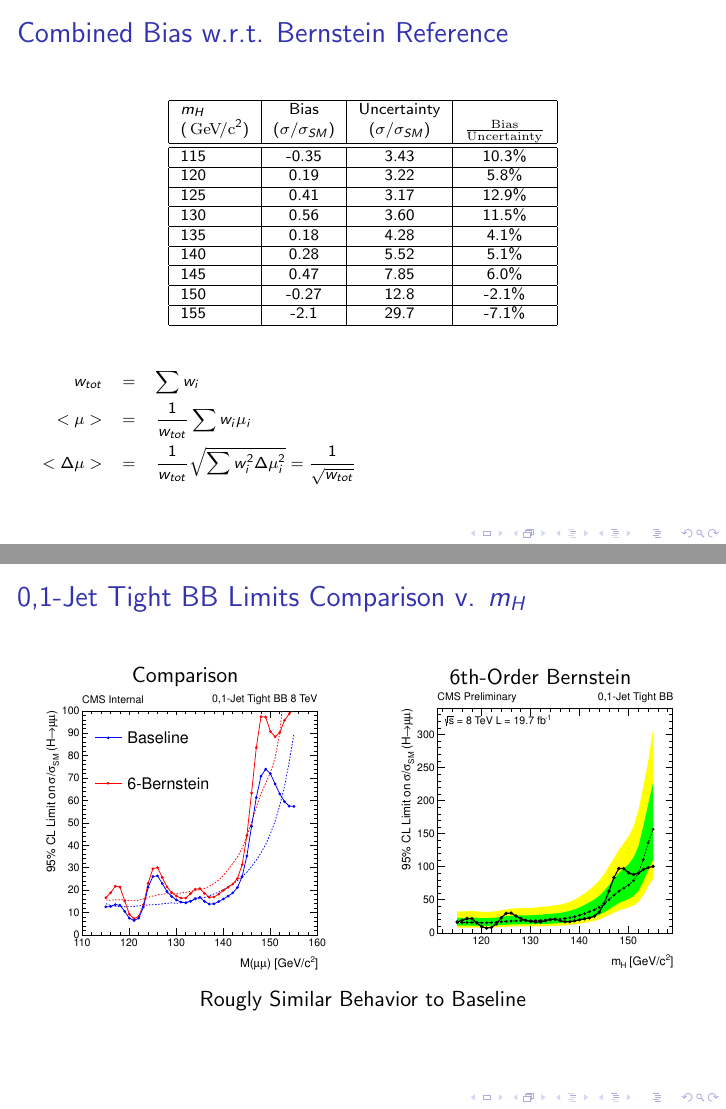
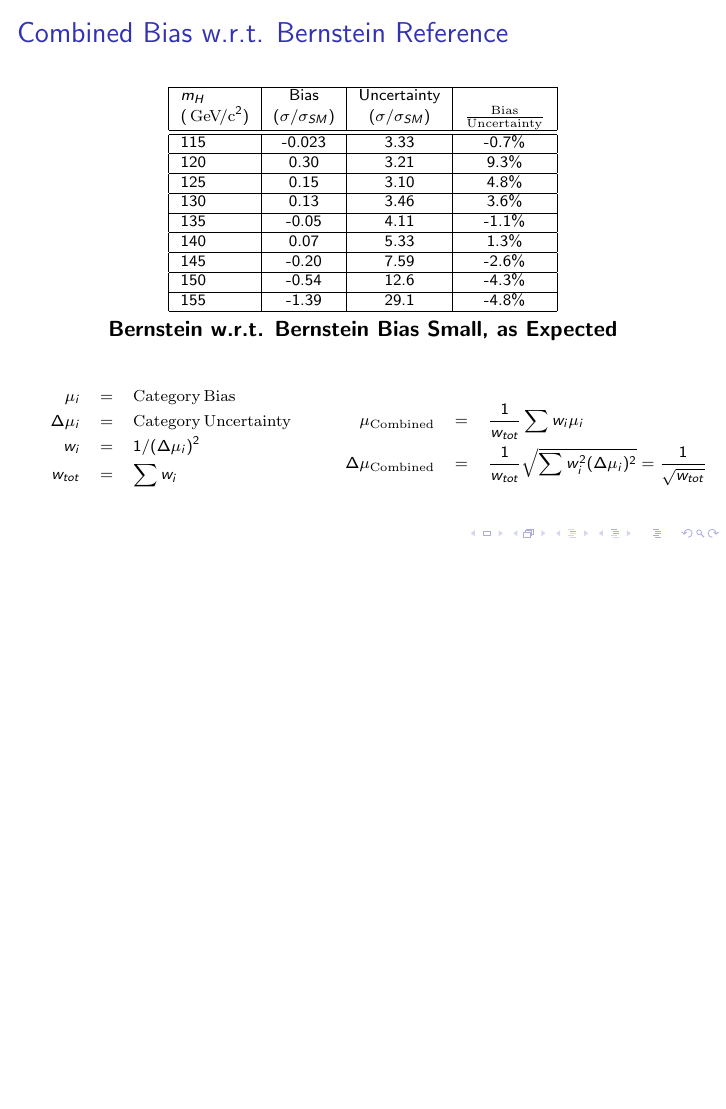
Before and after one commit to jhugon/2014-01-15SlidesHiggsExo, LaTeX slides (talk.tex): pages 8 and 11 of 33 before the commit and page 8 of 32 after it, the two joined at a grey line, the shorter picture padded with empty space. Compiled offline with pdfLaTeX.

Commit message:
Updated Combined Bias Tables; Anna&GP Suggestions
  Redid math explaining bias combination
  removed TightBB Observed limit comparison slide and images

```diff
--- a/talk.tex
+++ b/talk.tex
@@ -233,29 +233,35 @@ Category                  & Bias ($\sigma/\sigma_{SM}$) & Uncertainty  ($\sigma/
 %  Combined Bias w.r.t. Bernstein (Weighted Average)
 $m_H$         & Bias & Uncertainty & \\
 (\GeVcc{})         & ($\sigma/\sigma_{SM}$) & ($\sigma/\sigma_{SM}$) & $\frac{\mathrm{Bias}}{\mathrm{Uncertainty}}$ \\ \hline \hline
-115                      &        -0.35 &        3.43 &       10.3\% \\ \hline
-120                      &         0.19 &        3.22 &       5.8\% \\ \hline
-125                      &         0.41 &        3.17 &       12.9\% \\ \hline
-130                      &         0.56 &        3.60 &       11.5\% \\ \hline
-135                      &         0.18 &        4.28 &       4.1\% \\ \hline
-140                      &         0.28 &        5.52 &       5.1\% \\ \hline
-145                      &         0.47 &        7.85 &       6.0\% \\ \hline
-150                      &         -0.27 &       12.8 &       -2.1\% \\ \hline
-155                      &         -2.1 &       29.7 &       -7.1\% \\ \hline
+115   &      -0.023 &   3.33 &      -0.7\%     \\ \hline
+120   &       0.30  &   3.21 &       9.3\%     \\ \hline
+125   &       0.15  &   3.10 &       4.8\%     \\ \hline
+130   &       0.13  &   3.46 &       3.6\%     \\ \hline
+135   &      -0.05  &   4.11 &      -1.1\%     \\ \hline
+140   &       0.07  &   5.33 &       1.3\%     \\ \hline
+145   &      -0.20  &   7.59 &      -2.6\%     \\ \hline
+150   &      -0.54  &  12.6  &      -4.3\%     \\ \hline
+155   &      -1.39  &  29.1  &      -4.8\%     \\ \hline
     \end{tabular}
+\\ \vspace{1ex}
+\normalsize
+\textbf{Bernstein w.r.t. Bernstein Bias Small, as Expected}
   \end{center}
   \begin{columns}[c]
+     \column{55mm}
+    \scriptsize
+    \begin{eqnarray*}
+      \mu_i &=& \mathrm{Category\,Bias} \\
+      \Delta\mu_i &=& \mathrm{Category\,Uncertainty} \\
+      w_i &=& 1/(\Delta\mu_i)^2 \\
+      w_{tot} &=& \sum w_i \\
+    \end{eqnarray*}
      \column{65mm}
-    \scriptsize
-    %Combined Categories Using ``Weighted Mean'', using Weights, $w = 1/\Delta\mu^2$
+        \scriptsize
     \begin{eqnarray*}
-      w_{tot} &=& \sum w_i \\
-      <\mu> &=& \frac{1}{w_{tot}} \sum w_i \mu_i \\
-      <\Delta\mu> &=& \frac{1}{w_{tot}} \sqrt{\sum w_i^2 \Delta\mu_i^2} = \frac{1}{\sqrt{w_{tot}}}
+      \mu_{\mathrm{Combined}} &=& \frac{1}{w_{tot}} \sum w_i \mu_i \\
+      \Delta\mu_{\mathrm{Combined}} &=& \frac{1}{w_{tot}} \sqrt{\sum w_i^2 (\Delta\mu_i)^2} = \frac{1}{\sqrt{w_{tot}}}
     \end{eqnarray*}
-     \column{55mm}
-      %\begin{itemize}
-      %\end{itemize}
   \end{columns}
 \end{frame}
 
@@ -299,26 +315,6 @@ Similar to Adding Extra 80\% Systematic Uncertainty
 }
 \\
 \textbf{Include Uncertainty due to Arbitrary Background Shape}
-\end{center}
-\end{frame}
-
-\begin{frame}
-\frametitle{0,1-Jet Tight BB Limits Comparison v. $m_H$}
-  \vspace{-1em}
-  \begin{columns}[c]
-   \column{60mm}
-      \begin{center}
-        Comparison\\
-        \includegraphics[height=50mm]{redoWholeRange/limitComparison/limits_CompareExpLog.pdf}
-      \end{center}
-   \column{60mm}
-      \begin{center}
-        6th-Order Bernstein
-        \includegraphics[height=50mm]{redoWholeRange/TightBB6BernResults/Jets01PassPtG10BB_8TeV.pdf}
-      \end{center}
-  \end{columns}
-\begin{center}
-  Rougly Similar Behavior to Baseline
 \end{center}
 \end{frame}
 
```
Also changed, not shown: redoWholeRange/TightBB6BernResults/Jets01PassPtG10BB_8TeV.pdf (deleted), redoWholeRange/limitComparison/limits_CompareExpLog.pdf (deleted), talk.tex (16 more changed lines).
